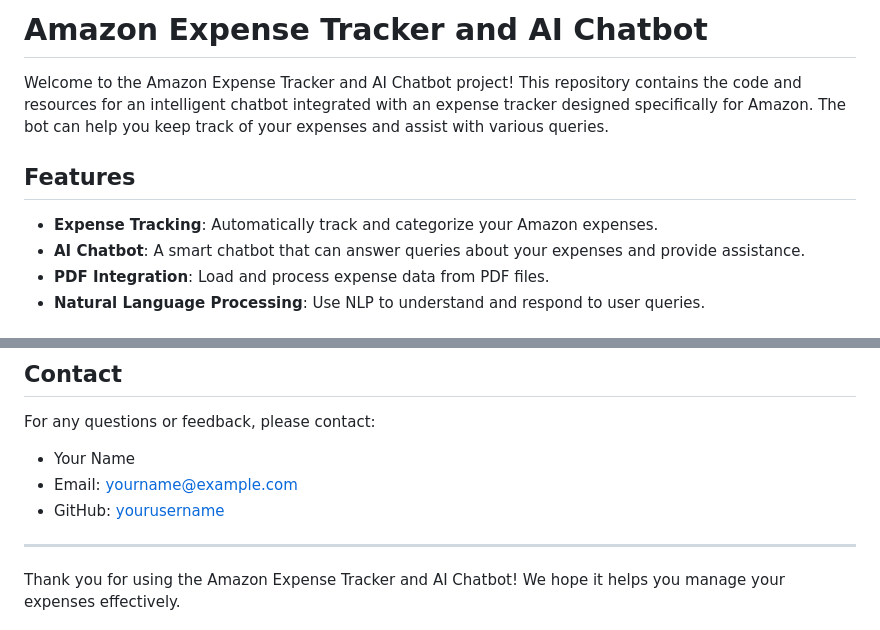
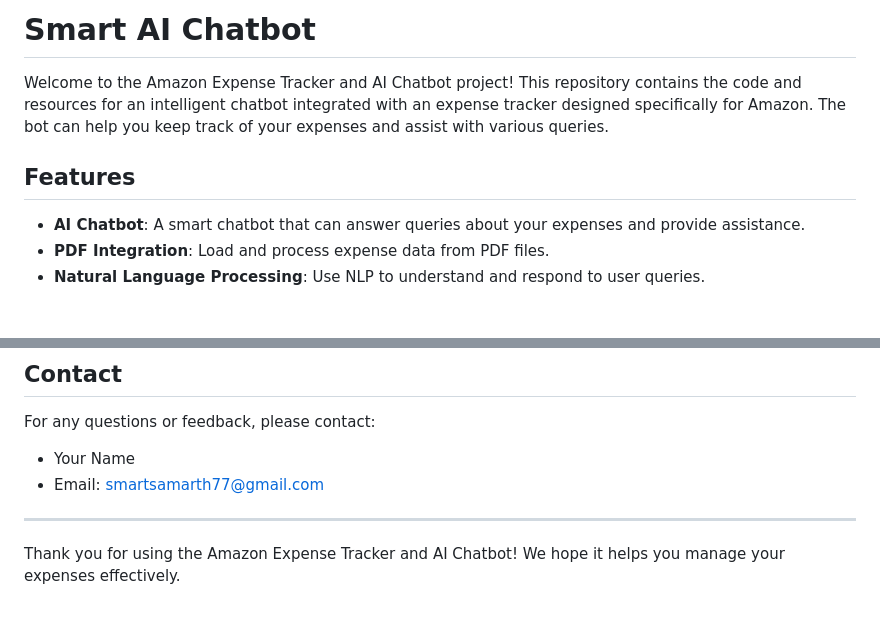
Before and after one commit to samarthy717/amazonchat, a Markdown page: README.md, 2 parts joined by grey strips. GitHub-like rendering.

```diff
--- a/README.md
+++ b/README.md
@@ -1,10 +1,9 @@
-# Amazon Expense Tracker and AI Chatbot
+# Smart AI Chatbot
 
 Welcome to the Amazon Expense Tracker and AI Chatbot project! This repository contains the code and resources for an intelligent chatbot integrated with an expense tracker designed specifically for Amazon. The bot can help you keep track of your expenses and assist with various queries.
 
 ## Features
 
-- **Expense Tracking**: Automatically track and categorize your Amazon expenses.
 - **AI Chatbot**: A smart chatbot that can answer queries about your expenses and provide assistance.
 - **PDF Integration**: Load and process expense data from PDF files.
 - **Natural Language Processing**: Use NLP to understand and respond to user queries.
@@ -95,8 +94,7 @@ This project is licensed under the MIT License. See the [LICENSE](LICENSE) file
 For any questions or feedback, please contact:
 
 - Your Name
-- Email: yourname@example.com
-- GitHub: [yourusername](https://github.com/yourusername)
+- Email: smartsamarth77@gmail.com
 
 ---
 
```
